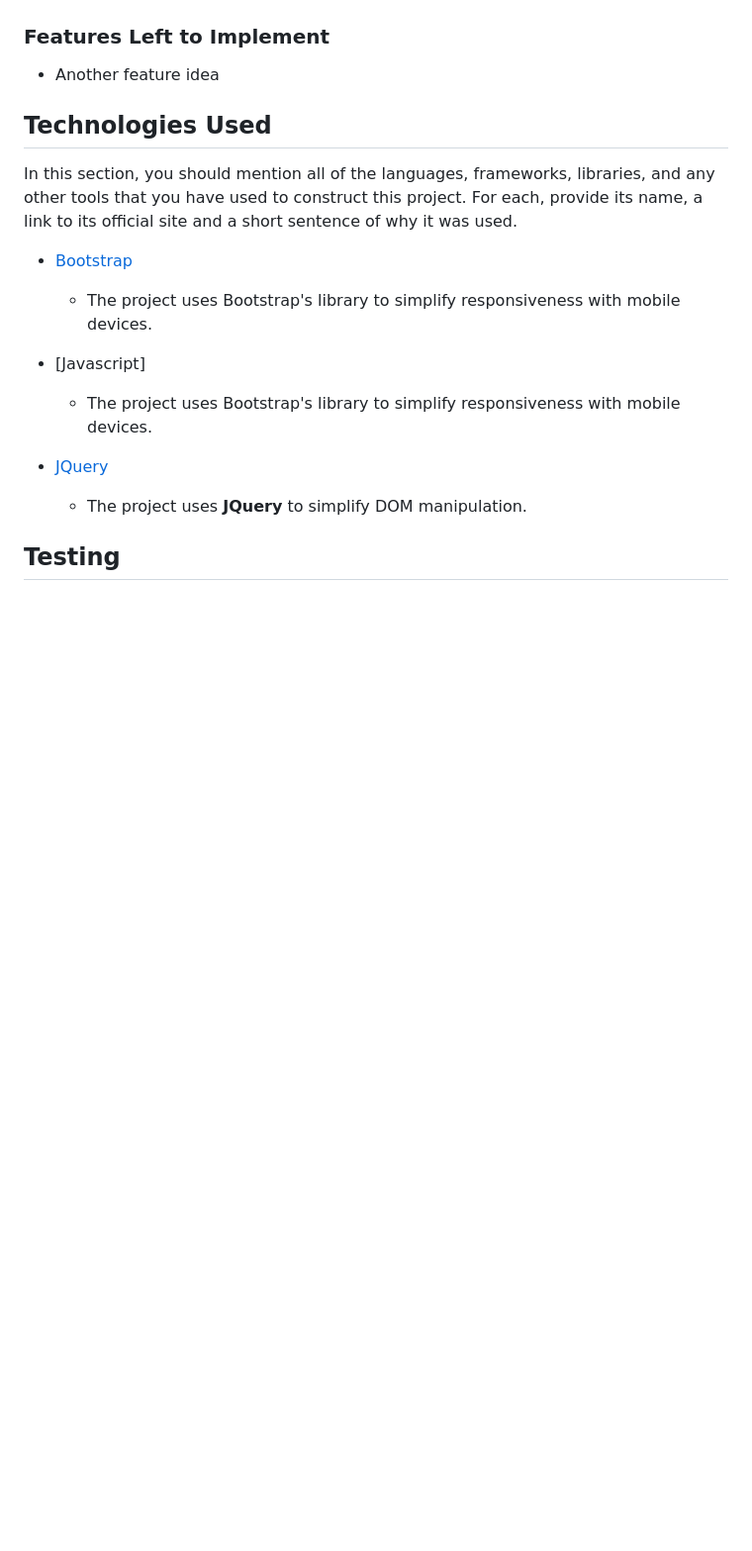
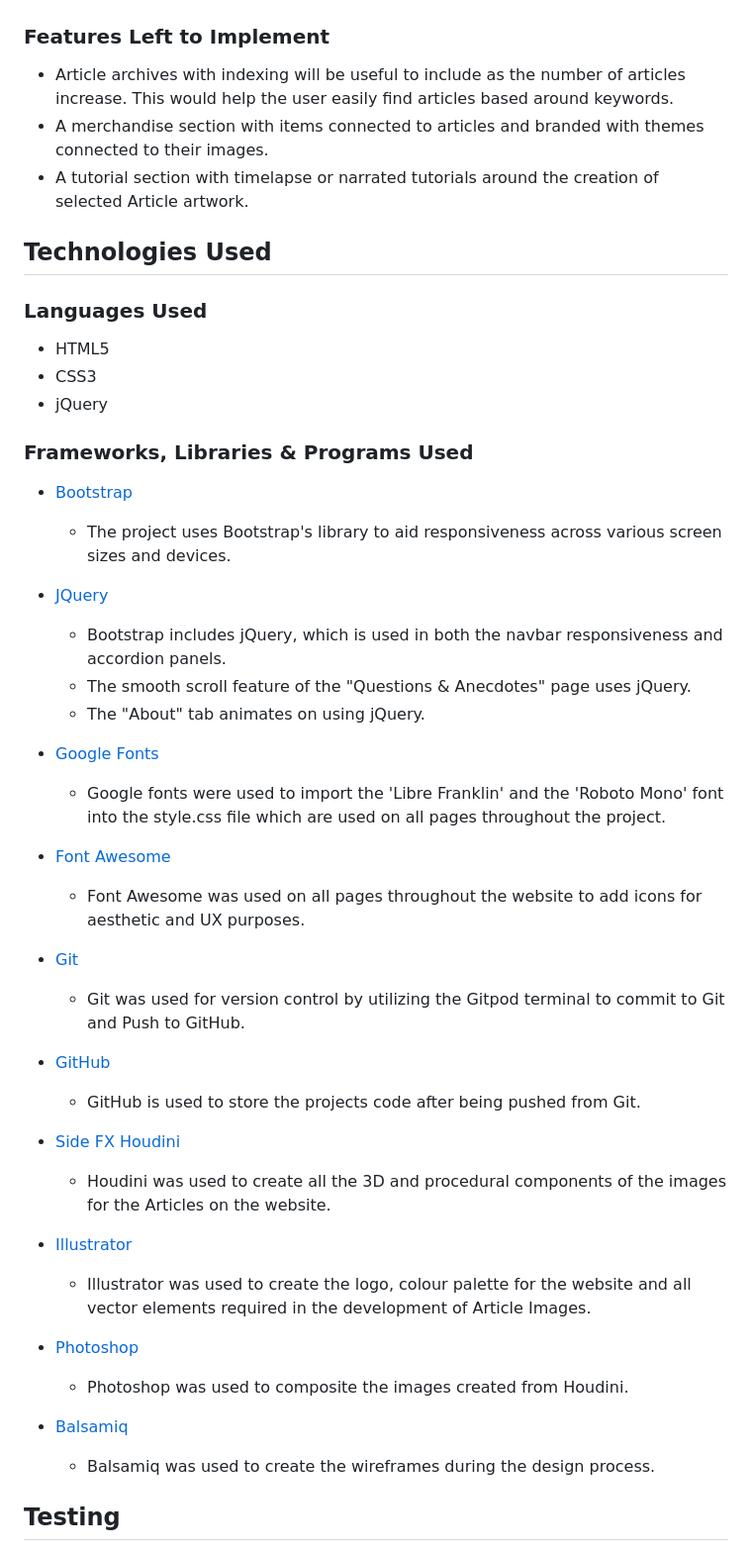
Before and after one commit to Code-Institute-Submissions/everyday-why, a Markdown page: README.md, the part around the change printed below. Shown: that part at 99% size. GitHub-like rendering; blank space fills up the shorter version.

```diff
--- a/README.md
+++ b/README.md
@@ -50,20 +84,52 @@ In addition, you may also use this section to discuss plans for additional featu
 
 ### Features Left to Implement
-- Another feature idea
+
+- Article archives with indexing will be useful to include as the number of articles increase. This would help the user easily find articles based around keywords.
+- A merchandise section with items connected to articles and branded with themes connected to their images.
+- A tutorial section with timelapse or narrated tutorials around the creation of selected Article artwork.
 
 ## Technologies Used
 
-In this section, you should mention all of the languages, frameworks, libraries, and any other tools that you have used to construct this project. For each, provide its name, a link to its official site and a short sentence of why it was used.
+### Languages Used
+
+- HTML5
+- CSS3
+- jQuery
+
+### Frameworks, Libraries & Programs Used
 
 - [Bootstrap](https://getbootstrap.com/)
-    - The project uses Bootstrap's library to simplify responsiveness with mobile devices.
 
-- [Javascript]
-    - The project uses Bootstrap's library to simplify responsiveness with mobile devices.
+  - The project uses Bootstrap's library to aid responsiveness across various screen sizes and devices.
 
 - [JQuery](https://jquery.com)
-    - The project uses **JQuery** to simplify DOM manipulation.
+  - Bootstrap includes jQuery, which is used in both the navbar responsiveness and accordion panels.
+  - The smooth scroll feature of the "Questions & Anecdotes" page uses jQuery.
+  - The "About" tab animates on using jQuery.
 
+- [Google Fonts](https://fonts.google.com/)
+    - Google fonts were used to import the 'Libre Franklin' and the 'Roboto Mono' font into the style.css file which are used on all pages throughout the project.
+
+- [Font Awesome](https://fontawesome.com/)
+    - Font Awesome was used on all pages throughout the website to add icons for aesthetic and UX purposes.
+
+- [Git](https://git-scm.com/)
+    - Git was used for version control by utilizing the Gitpod terminal to commit to Git and Push to GitHub.
+
+- [GitHub](https://github.com/)
+    - GitHub is used to store the projects code after being pushed from Git.
+
+- [Side FX Houdini](https://www.sidefx.com/products/houdini/)
+    - Houdini was used to create all the 3D and procedural components of the images for the Articles on the website.
+
+- [Illustrator](https://www.adobe.com/ie/products/illustrator.html)
+    - Illustrator was used to create the logo, colour palette for the website and all vector elements required in the development of Article Images.
+
+- [Photoshop](https://www.adobe.com/ie/products/photoshop.html)
+    - Photoshop was used to composite the images created from Houdini.
+
+- [Balsamiq](https://balsamiq.com/)
+    - Balsamiq was used to create the wireframes during the design process.
 
 ## Testing
 
```
Also changed, not shown: other parts of README.md (+57 -21 lines), assets/images/Colour Palette.png (added), 11 other files.
